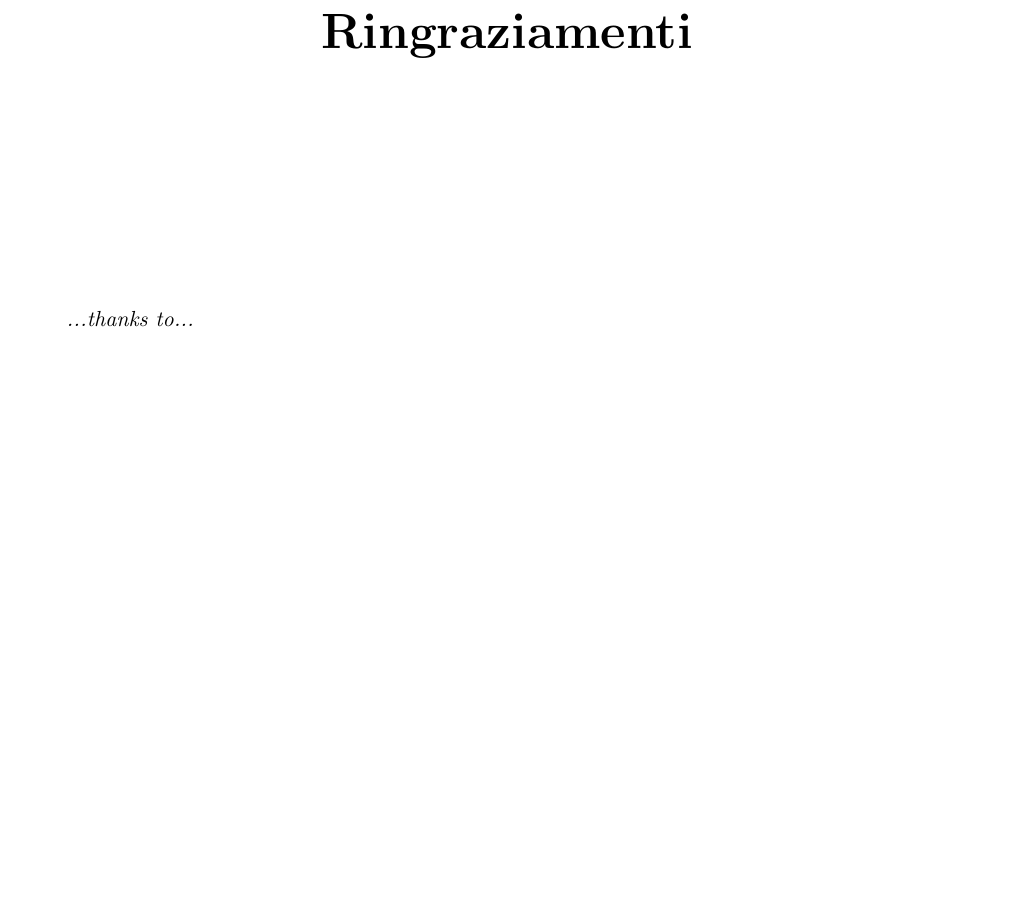
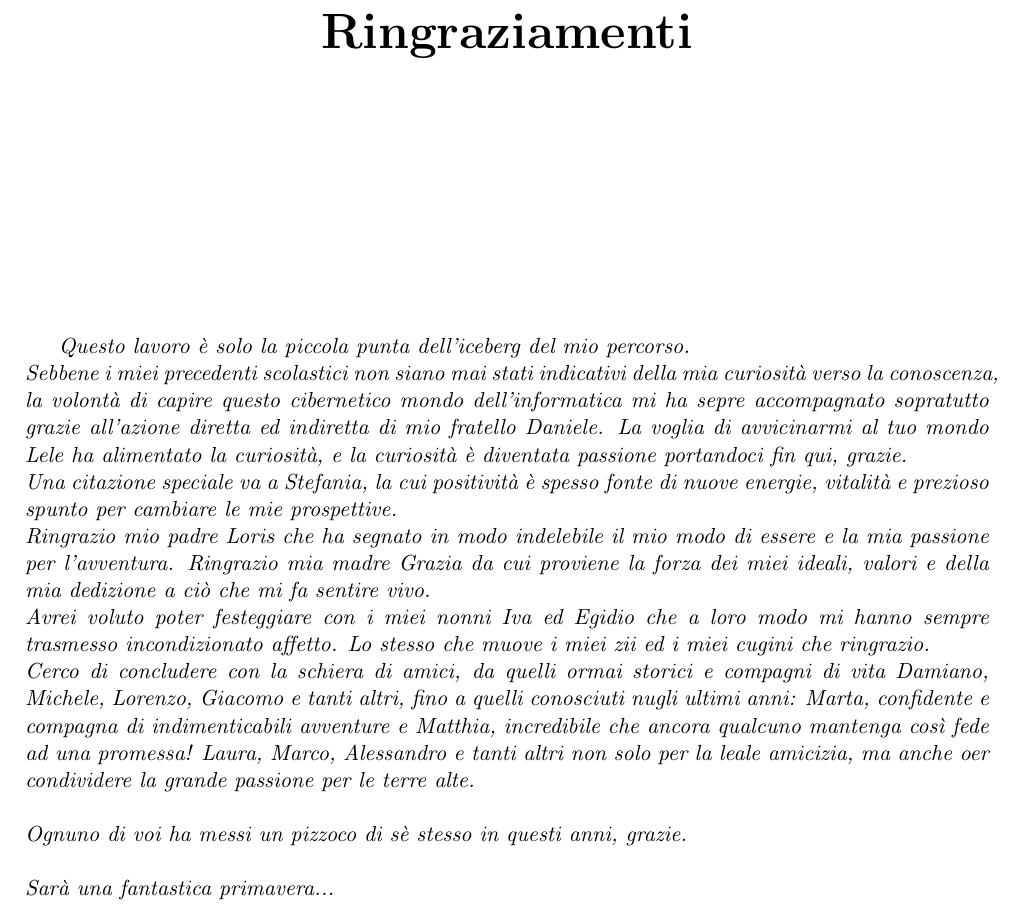
Before and after one commit to billyLumberjack/tesi_laurea_latex, a LaTeX thesis (samuele_malavasi_magistrale_informatica_2016_2017.tex, which reads ringraziamenti.tex): part of page 2 of 36 before the commit and part of page 2 of 35 after it, cut so that both start at the same text, the shorter picture padded with empty space. Compiled offline with pdfLaTeX.

Commit message:
ringraziamenti

```diff
--- a/ringraziamenti.tex
+++ b/ringraziamenti.tex
@@ -3,9 +3,17 @@
   \begin{center}
     {\bf \Huge Ringraziamenti}
   \end{center}
-
   \vspace{4cm}
 
   \emph{
-    ...thanks to...
+    Questo lavoro è solo la piccola punta dell'iceberg del mio percorso.\\
+    Sebbene i miei precedenti scolastici non siano mai stati indicativi della mia curiosità verso la conoscenza, la volontà di capire questo cibernetico mondo dell'informatica mi ha sepre accompagnato sopratutto grazie all'azione diretta ed indiretta di mio fratello Daniele.
+    La voglia di avvicinarmi al tuo mondo Lele ha alimentato la curiosità, e la curiosità è diventata passione portandoci fin qui, grazie.\\
+    Una citazione speciale va a Stefania, la cui positività è spesso fonte di nuove energie, vitalità e prezioso spunto per cambiare le mie prospettive.\\
+    Ringrazio mio padre Loris che ha segnato in modo indelebile il mio modo di essere e la mia passione per l'avventura. Ringrazio mia madre Grazia da cui proviene la forza dei miei ideali, valori e della mia dedizione a ciò che mi fa sentire vivo.\\
+    Avrei voluto poter festeggiare con i miei nonni Iva ed Egidio che a loro modo mi hanno sempre trasmesso incondizionato affetto. Lo stesso che muove i miei zii ed i miei cugini che ringrazio.\\
+    Cerco di concludere con la schiera di amici, da quelli ormai storici e compagni di vita Damiano, Michele, Lorenzo, Giacomo e tanti altri, fino a quelli conosciuti nugli ultimi anni: Marta, confidente e compagna di indimenticabili avventure e Matthia, incredibile che ancora qualcuno mantenga così fede ad una promessa! Laura, Marco, Alessandro e tanti altri non solo per la leale amicizia, ma anche oer condividere la grande passione per le terre alte.\\\\
+    Ognuno di voi ha messi un pizzoco di sè stesso in questi anni, grazie.\\\\
+    Sarà una fantastica primavera...
+
   }
```
